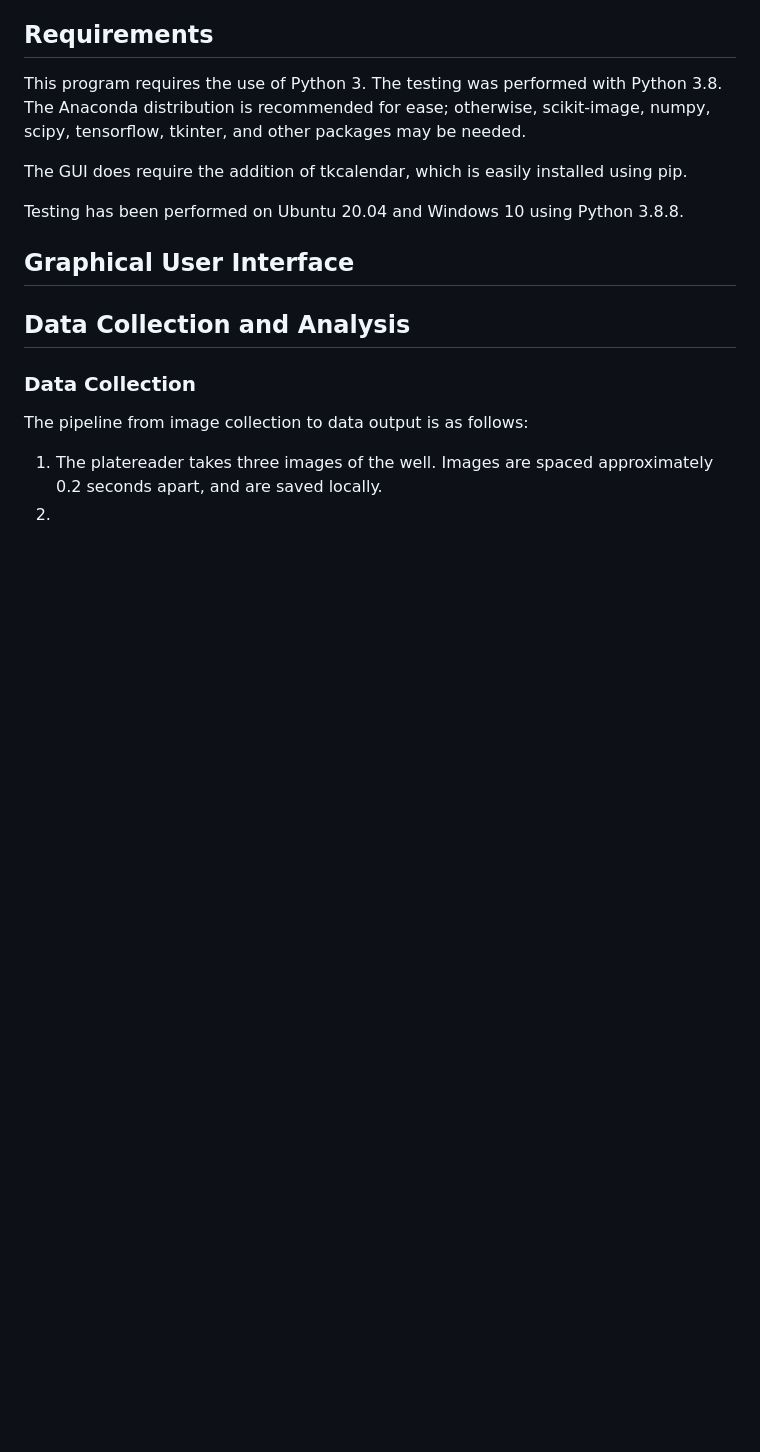
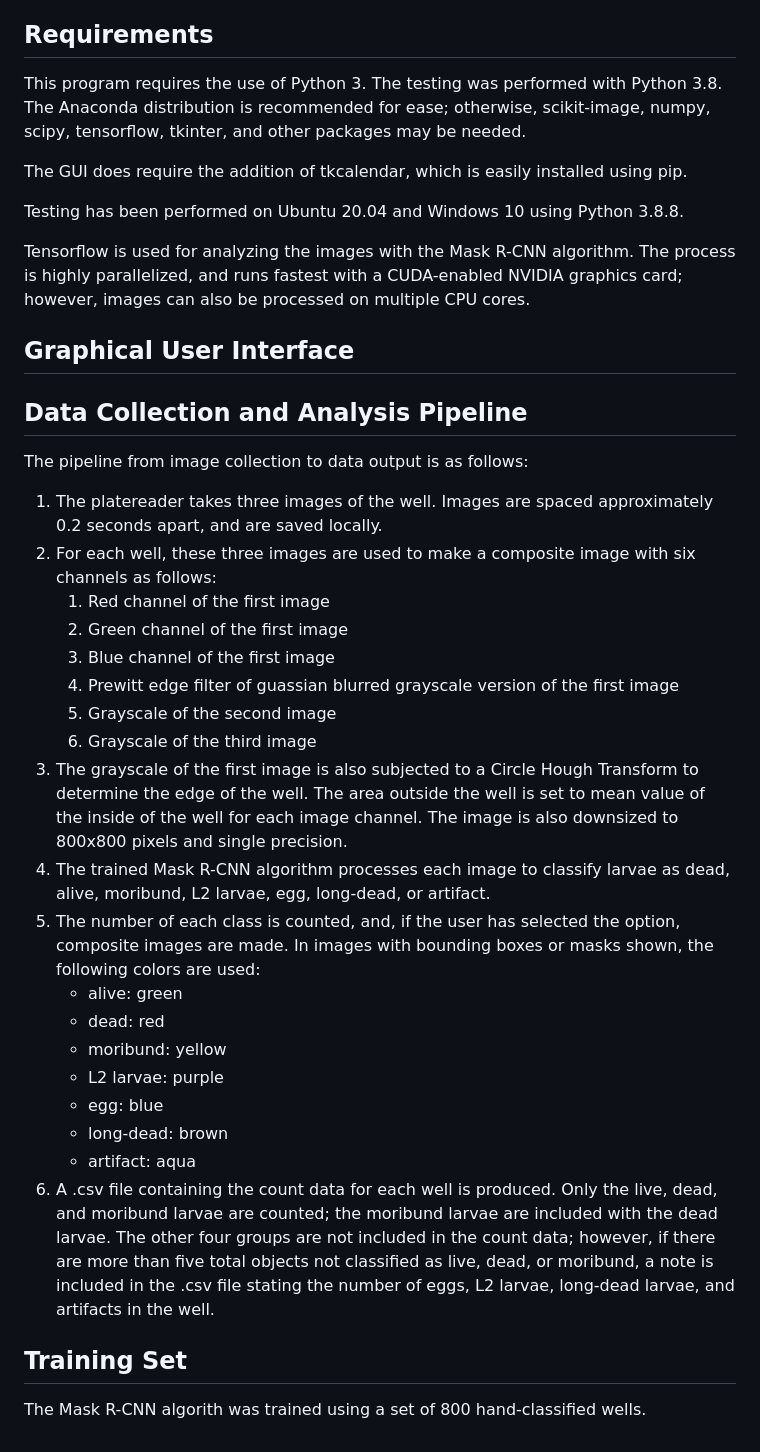
Before and after one commit to jsklimavicz/Plate_Analyzer, a Markdown page: README.md, the part around the change. GitHub-like rendering; blank space fills up the shorter version.

```diff
--- a/README.md
+++ b/README.md
@@ -17,13 +17,35 @@ The GUI does require the addition of tkcalendar, which is easily installed using
 
 Testing has been performed on Ubuntu 20.04 and Windows 10 using Python 3.8.8.
 
+Tensorflow is used for analyzing the images with the Mask R-CNN algorithm. The process is highly parallelized, and runs fastest with a CUDA-enabled NVIDIA graphics card; however, images can also be processed on multiple CPU cores.
+
 ## Graphical User Interface
 
 
-## Data Collection and Analysis
-
-### Data Collection
+## Data Collection and Analysis Pipeline
 
 The pipeline from image collection to data output is as follows:
+
 1. The platereader takes three images of the well. Images are spaced approximately 0.2 seconds apart, and are saved locally.
-2.
+2. For each well, these three images are used to make a composite image with six channels as follows:
+	1. Red channel of the first image
+	2. Green channel of the first image
+	3. Blue channel of the first image
+	4. Prewitt edge filter of guassian blurred grayscale version of the first image
+	5. Grayscale of the second image
+	6. Grayscale of the third image
+3. The grayscale of the first image is also subjected to a Circle Hough Transform to determine the edge of the well. The area outside the well is set to mean value of the inside of the well for each image channel. The image is also downsized to 800x800 pixels and single precision.
+4. The trained Mask R-CNN algorithm processes each image to classify larvae as dead, alive, moribund, L2 larvae, egg, long-dead, or artifact.
+5. The number of each class is counted, and, if the user has selected the option, composite images are made. In images with bounding boxes or masks shown, the following colors are used:
+	- alive: green
+	- dead: red
+	- moribund: yellow
+	- L2 larvae: purple
+	- egg: blue
+	- long-dead: brown
+	- artifact: aqua
+6. A .csv file containing the count data for each well is produced. Only the live, dead, and moribund larvae are counted; the moribund larvae are included with the dead larvae. The other four groups are not included in the count data; however, if there are more than five total objects not classified as live, dead, or moribund, a note is included in the .csv file stating the number of eggs, L2 larvae, long-dead larvae, and artifacts in the well.
+
+## Training Set
+
+The Mask R-CNN algorith was trained using a set of 800 hand-classified wells.
```
Also changed, not shown: docs/img/B2_bbox.png (added), docs/img/B2_comp.png (added), docs/img/B2_splash.png (added), docs/img/B4_splash.png (added), docs/img/H12_splash.png (added), 2 other files.
